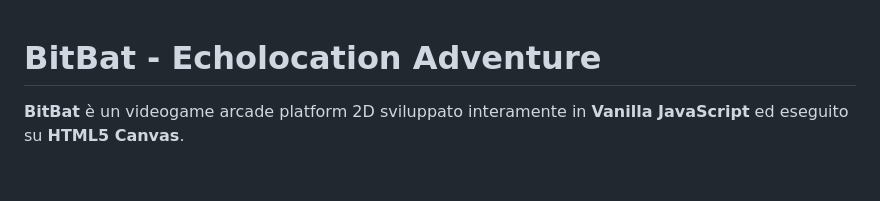
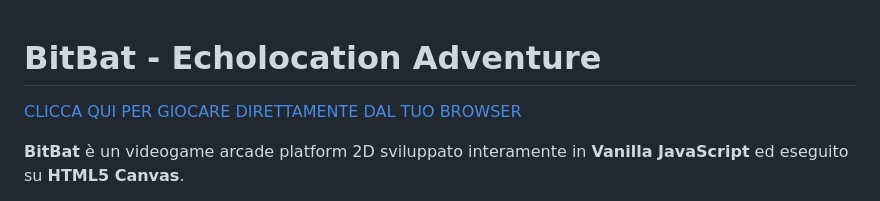
Before and after one commit to fabiomaz/bitbat, a Markdown page: README.md, the part around the change. Drawn GitHub-style; blank space fills up the shorter version.

Commit message:
Update README.md
link al gioco

```diff
--- a/README.md
+++ b/README.md
@@ -1,4 +1,6 @@
 # BitBat - Echolocation Adventure
+
+[CLICCA QUI PER GIOCARE DIRETTAMENTE DAL TUO BROWSER](https://fabiomaz.github.io/bitbat/)
 
 **BitBat** è un videogame arcade platform 2D sviluppato interamente in **Vanilla JavaScript** ed eseguito su **HTML5 Canvas**.
 
```
